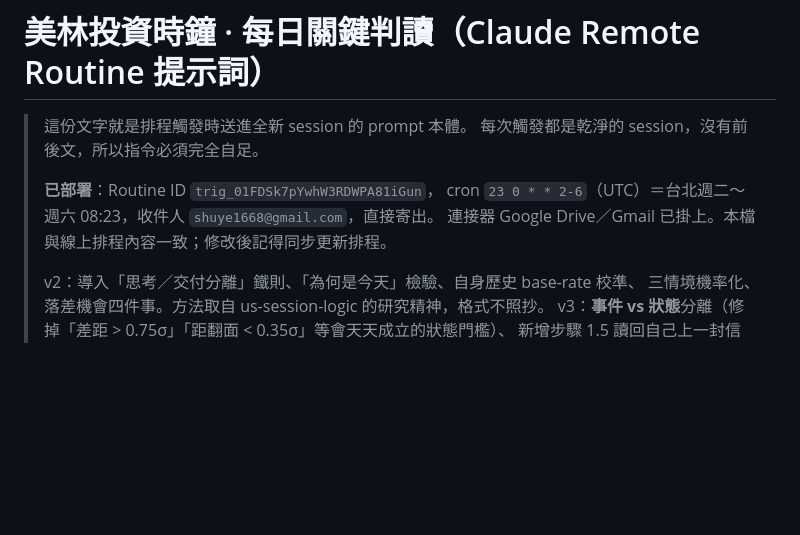
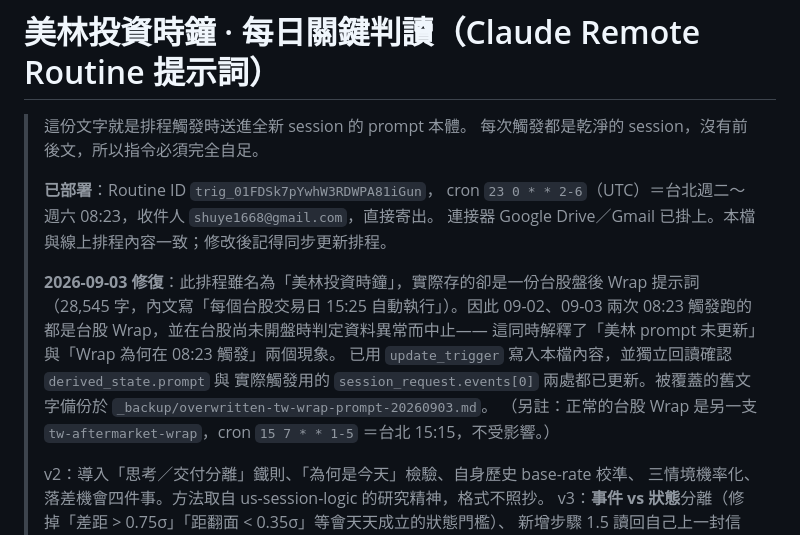
Before and after one commit to shuye1668/claude-routines-workspace, a Markdown page: merrill-clock/claude-routine/ROUTINE_PROMPT.md, the part around the change. Drawn GitHub-style; blank space fills up the shorter version.

```diff
--- a/merrill-clock/claude-routine/ROUTINE_PROMPT.md
+++ b/merrill-clock/claude-routine/ROUTINE_PROMPT.md
@@ -6,6 +6,15 @@
 > **已部署**：Routine ID `trig_01FDSk7pYwhW3RDWPA81iGun`，
 > cron `23 0 * * 2-6`（UTC）＝台北週二～週六 08:23，收件人 `shuye1668@gmail.com`，直接寄出。
 > 連接器 Google Drive／Gmail 已掛上。本檔與線上排程內容一致；修改後記得同步更新排程。
+>
+> **2026-09-03 修復**：此排程雖名為「美林投資時鐘」，實際存的卻是一份台股盤後 Wrap
+> 提示詞（28,545 字，內文寫「每個台股交易日 15:25 自動執行」）。因此 09-02、09-03
+> 兩次 08:23 觸發跑的都是台股 Wrap，並在台股尚未開盤時判定資料異常而中止——
+> 這同時解釋了「美林 prompt 未更新」與「Wrap 為何在 08:23 觸發」兩個現象。
+> 已用 `update_trigger` 寫入本檔內容，並獨立回讀確認 `derived_state.prompt` 與
+> 實際觸發用的 `session_request.events[0]` 兩處都已更新。被覆蓋的舊文字備份於
+> `_backup/overwritten-tw-wrap-prompt-20260903.md`。
+> （另註：正常的台股 Wrap 是另一支 `tw-aftermarket-wrap`，cron `15 7 * * 1-5` ＝台北 15:15，不受影響。）
 >
 > v2：導入「思考／交付分離」鐵則、「為何是今天」檢驗、自身歷史 base-rate 校準、
 > 三情境機率化、落差機會四件事。方法取自 us-session-logic 的研究精神，格式不照抄。
```
Also changed, not shown: merrill-clock/claude-routine/README.md (+24 -1 lines), 1 other file.
